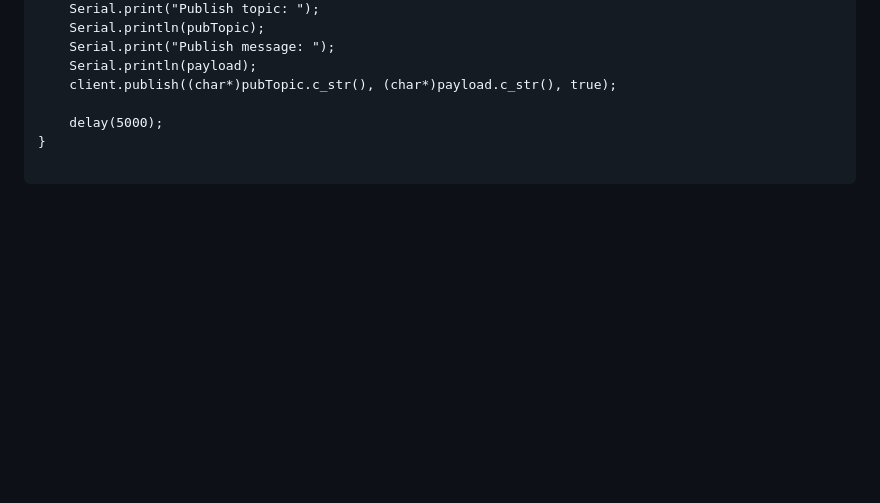
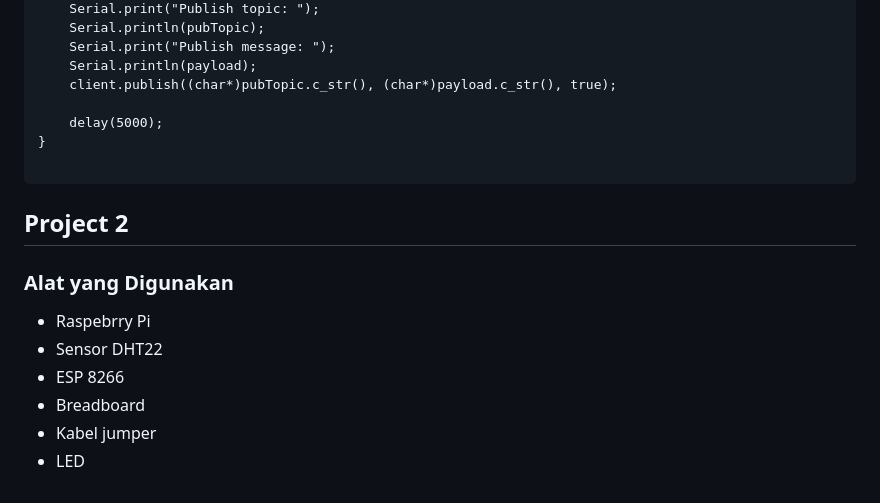
Before and after one commit to Ridho626/FP-Integrasi-Sistem-5027211043, a Markdown page: README.md, the part around the change. Rendered like a GitHub page; blank space fills up the shorter version.

````diff
--- a/README.md
+++ b/README.md
@@ -223,3 +223,13 @@ void loop() {
 }
 
 ```
+## Project 2
+
+### Alat yang Digunakan
+
+- Raspebrry Pi
+- Sensor DHT22
+- ESP 8266
+- Breadboard
+- Kabel jumper
+- LED
````
